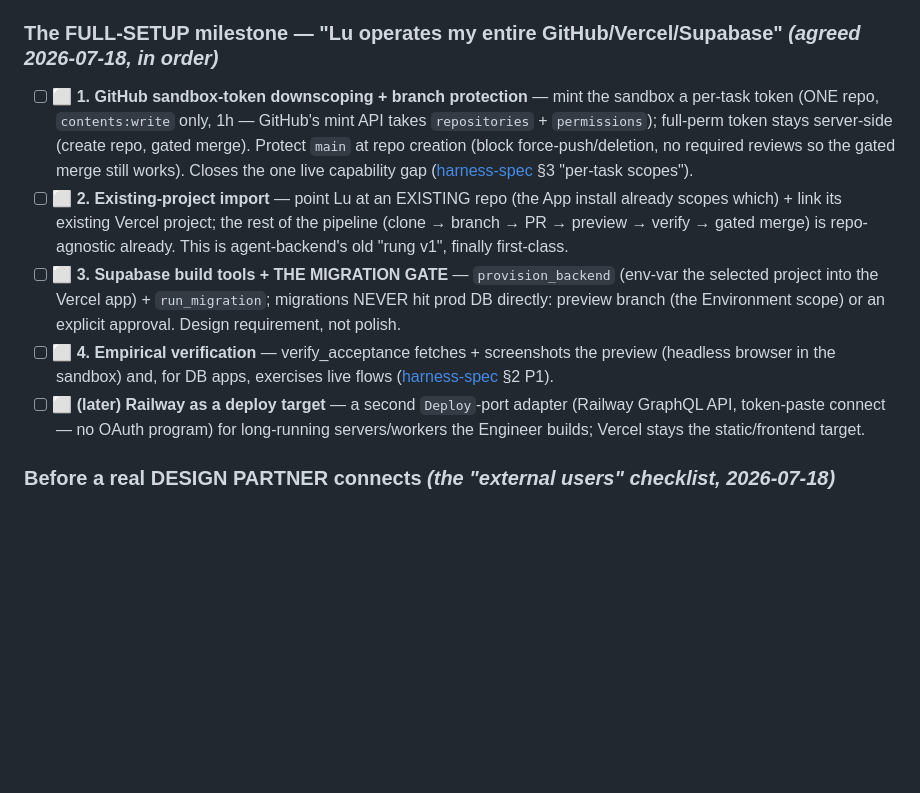
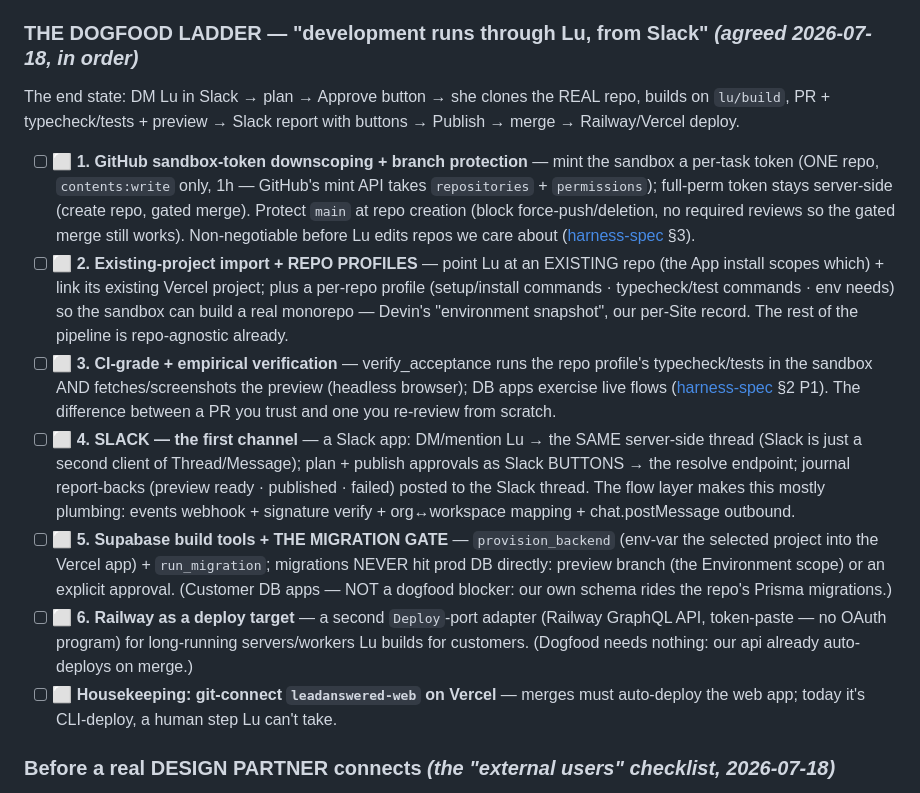
Before and after one commit to glevi2004/leadanswered, a Markdown page: DEVELOPMENT.md, the part around the change. GitHub-like rendering; blank space fills up the shorter version.

Commit message:
docs: the dogfood ladder — development runs through Lu, from Slack (6 steps + housekeeping)
Co-Authored-By: Claude Fable 5 <noreply@anthropic.com>

```diff
--- a/DEVELOPMENT.md
+++ b/DEVELOPMENT.md
@@ -135,12 +135,17 @@ sequenceDiagram
 - [ ] 🟡 **Terminal secret exposure** — the cloud terminal seeds the platform's GitHub/Anthropic keys into a user-reachable shell *(security review)*.
 - [ ] ⬜ **Supabase RLS in migrations** — RLS exists only as hand-applied prod state, not reproducible from the repo.
 
-### The FULL-SETUP milestone — "Lu operates my entire GitHub/Vercel/Supabase" *(agreed 2026-07-18, in order)*
-- [ ] ⬜ **1. GitHub sandbox-token downscoping + branch protection** — mint the sandbox a per-task token (ONE repo, `contents:write` only, 1h — GitHub's mint API takes `repositories` + `permissions`); full-perm token stays server-side (create repo, gated merge). Protect `main` at repo creation (block force-push/deletion, no required reviews so the gated merge still works). Closes the one live capability gap ([harness-spec](./docs/harness-spec.md) §3 "per-task scopes").
-- [ ] ⬜ **2. Existing-project import** — point Lu at an EXISTING repo (the App install already scopes which) + link its existing Vercel project; the rest of the pipeline (clone → branch → PR → preview → verify → gated merge) is repo-agnostic already. This is agent-backend's old "rung v1", finally first-class.
-- [ ] ⬜ **3. Supabase build tools + THE MIGRATION GATE** — `provision_backend` (env-var the selected project into the Vercel app) + `run_migration`; migrations NEVER hit prod DB directly: preview branch (the Environment scope) or an explicit approval. Design requirement, not polish.
-- [ ] ⬜ **4. Empirical verification** — verify_acceptance fetches + screenshots the preview (headless browser in the sandbox) and, for DB apps, exercises live flows ([harness-spec](./docs/harness-spec.md) §2 P1).
-- [ ] ⬜ **(later) Railway as a deploy target** — a second `Deploy`-port adapter (Railway GraphQL API, token-paste connect — no OAuth program) for long-running servers/workers the Engineer builds; Vercel stays the static/frontend target.
+### THE DOGFOOD LADDER — "development runs through Lu, from Slack" *(agreed 2026-07-18, in order)*
+The end state: DM Lu in Slack → plan → Approve button → she clones the REAL repo, builds on `lu/build`,
+PR + typecheck/tests + preview → Slack report with buttons → Publish → merge → Railway/Vercel deploy.
+
+- [ ] ⬜ **1. GitHub sandbox-token downscoping + branch protection** — mint the sandbox a per-task token (ONE repo, `contents:write` only, 1h — GitHub's mint API takes `repositories` + `permissions`); full-perm token stays server-side (create repo, gated merge). Protect `main` at repo creation (block force-push/deletion, no required reviews so the gated merge still works). Non-negotiable before Lu edits repos we care about ([harness-spec](./docs/harness-spec.md) §3).
+- [ ] ⬜ **2. Existing-project import + REPO PROFILES** — point Lu at an EXISTING repo (the App install scopes which) + link its existing Vercel project; plus a per-repo profile (setup/install commands · typecheck/test commands · env needs) so the sandbox can build a real monorepo — Devin's "environment snapshot", our per-Site record. The rest of the pipeline is repo-agnostic already.
+- [ ] ⬜ **3. CI-grade + empirical verification** — verify_acceptance runs the repo profile's typecheck/tests in the sandbox AND fetches/screenshots the preview (headless browser); DB apps exercise live flows ([harness-spec](./docs/harness-spec.md) §2 P1). The difference between a PR you trust and one you re-review from scratch.
+- [ ] ⬜ **4. SLACK — the first channel** — a Slack app: DM/mention Lu → the SAME server-side thread (Slack is just a second client of Thread/Message); plan + publish approvals as Slack BUTTONS → the resolve endpoint; journal report-backs (preview ready · published · failed) posted to the Slack thread. The flow layer makes this mostly plumbing: events webhook + signature verify + org↔workspace mapping + chat.postMessage outbound.
+- [ ] ⬜ **5. Supabase build tools + THE MIGRATION GATE** — `provision_backend` (env-var the selected project into the Vercel app) + `run_migration`; migrations NEVER hit prod DB directly: preview branch (the Environment scope) or an explicit approval. (Customer DB apps — NOT a dogfood blocker: our own schema rides the repo's Prisma migrations.)
+- [ ] ⬜ **6. Railway as a deploy target** — a second `Deploy`-port adapter (Railway GraphQL API, token-paste — no OAuth program) for long-running servers/workers Lu builds for customers. (Dogfood needs nothing: our api already auto-deploys on merge.)
+- [ ] ⬜ **Housekeeping: git-connect `leadanswered-web` on Vercel** — merges must auto-deploy the web app; today it's CLI-deploy, a human step Lu can't take.
 
 ### Before a real DESIGN PARTNER connects  *(the "external users" checklist, 2026-07-18)*
 - [ ] ⬜ **Make the GitHub App public** — currently "Only on this account" (app settings → Advanced → Make public), else a partner can't install it.
```
